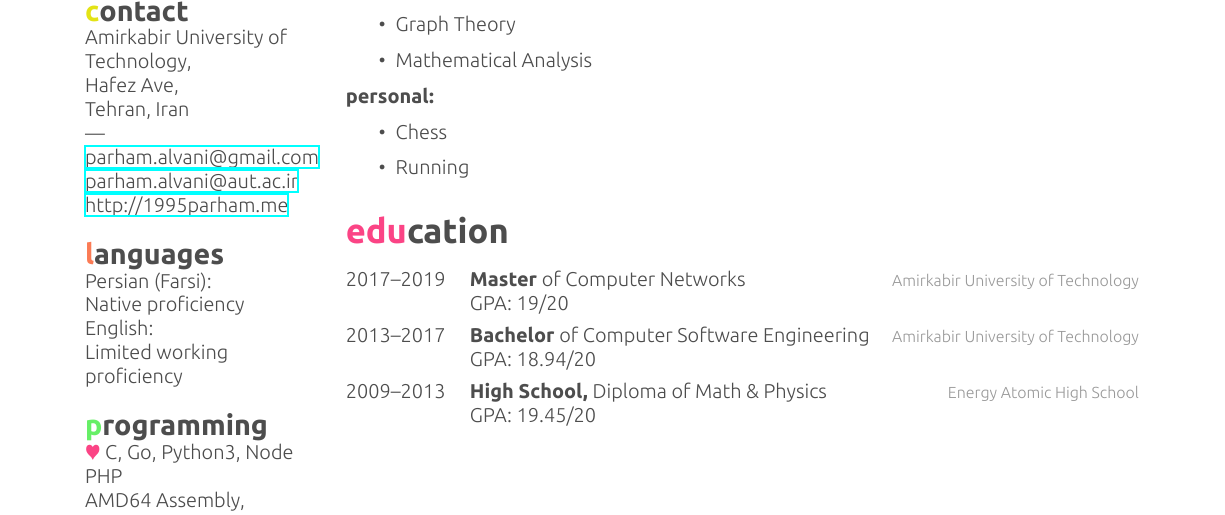
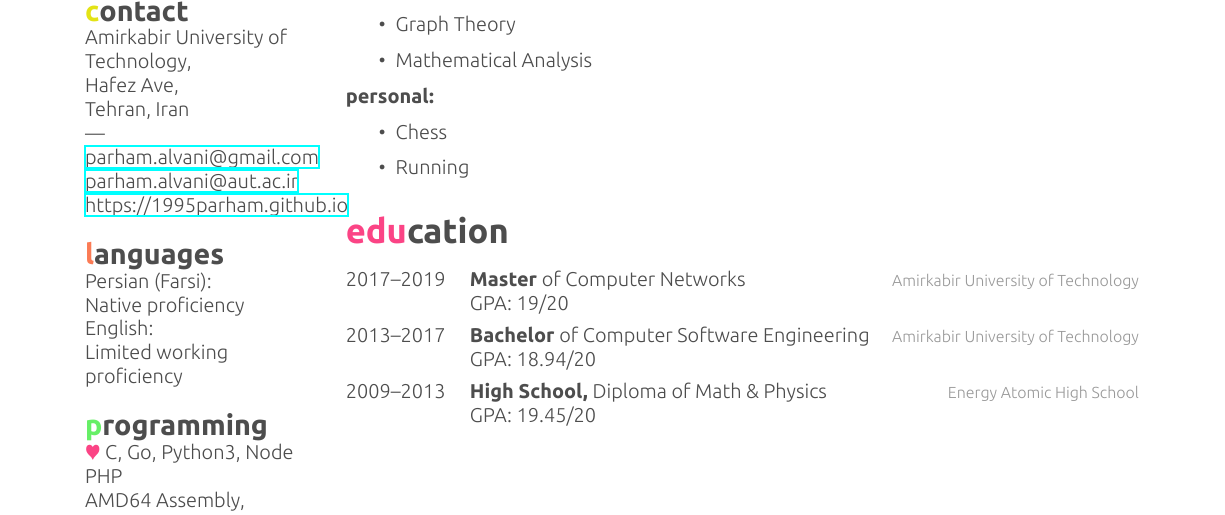
Before and after one commit to 1995parham/1995parham.github.io, a LaTeX CV (resume-pdf/english/parham-cv.tex): part of page 1 of 7, cut so that both start at the same text. Compiled offline with XeLaTeX.

Commit message:
Corrects personal homepage.

```diff
--- a/resume-pdf/english/parham-cv.tex
+++ b/resume-pdf/english/parham-cv.tex
@@ -51,7 +51,7 @@
 	---
 	\href{mailto:parham.alvani@gmail.com}{parham.alvani@gmail.com}
 	\href{mailto:parham.alvani@aut.ac.ir}{parham.alvani@aut.ac.ir}
-	\href{http://1995parham.me/}{http://1995parham.me}
+	\href{https://1995parham.github.io/}{https://1995parham.github.io}
 	\section{\textcolor{TextOrange}{l}anguages}
 	Persian (Farsi):
 	Native proficiency
```
Also changed, not shown: resume-pdf/english/parham-cv.tex (1 more changed lines).
